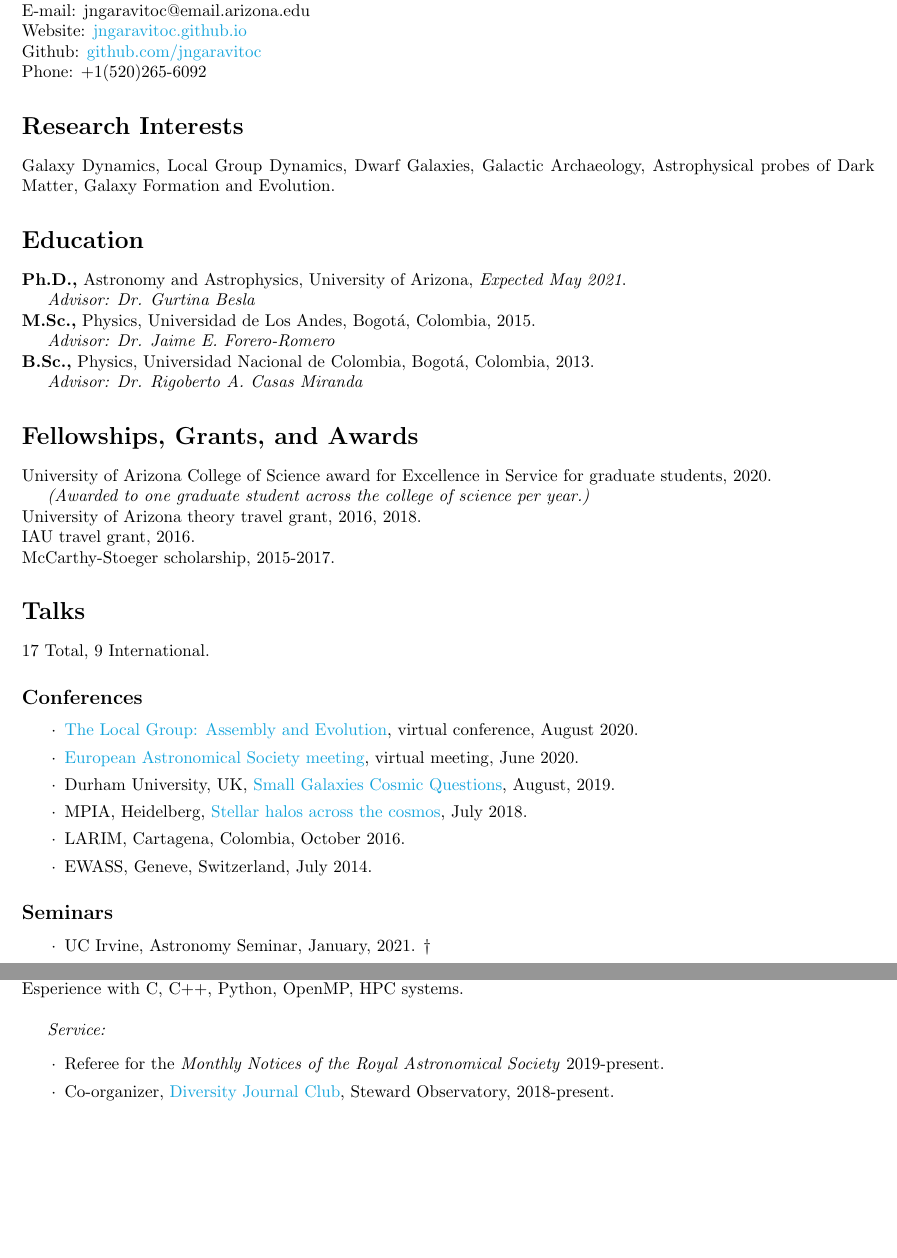
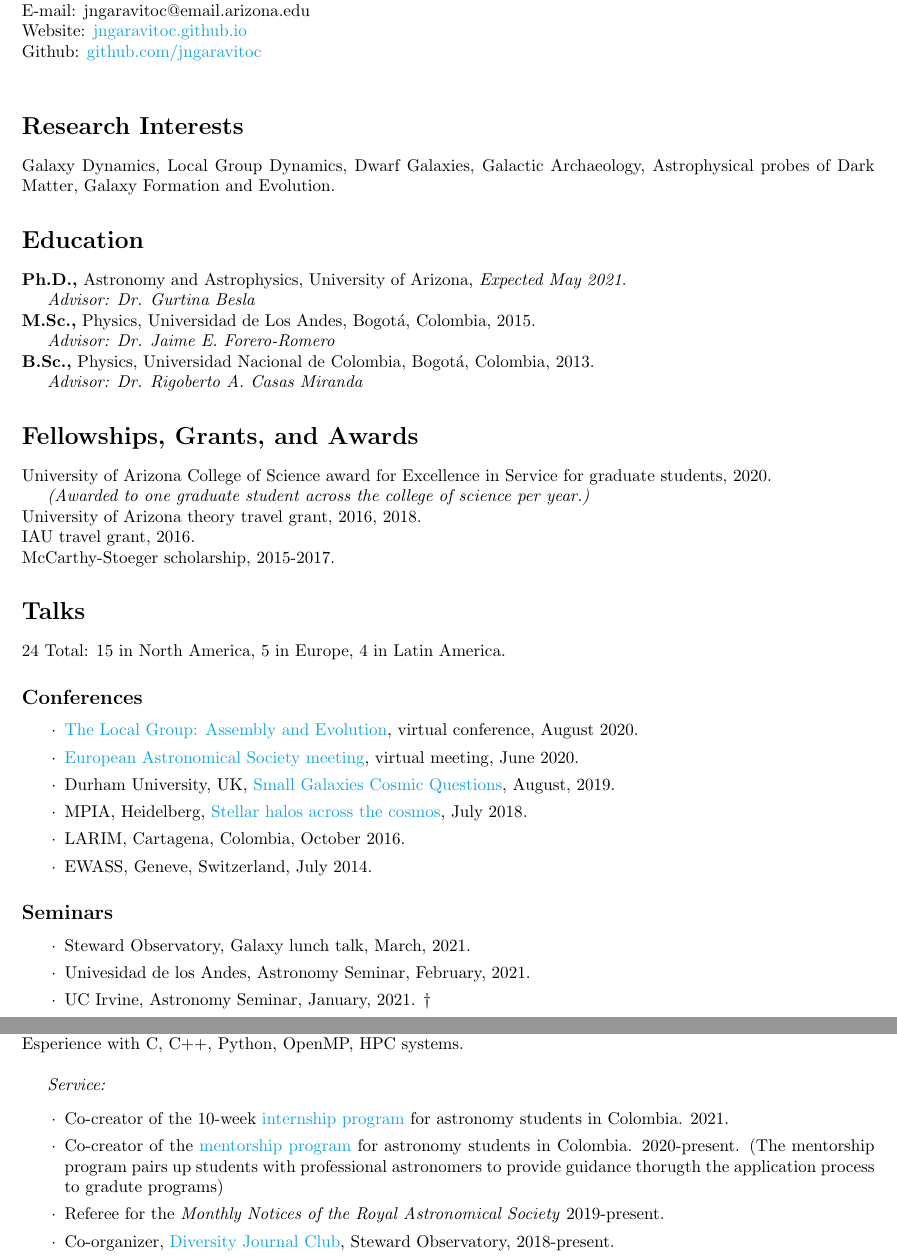
Before and after one commit to jngaravitoc/CV, a LaTeX CV (CV.tex): two parts of pages 1 and 2 of 4, joined at a grey line, cut so that both start at the same text, the shorter picture padded with empty space. Compiled offline with pdfLaTeX.

Commit message:
updated CV

```diff
--- a/CV.tex
+++ b/CV.tex
@@ -37,7 +37,7 @@
 E-mail: jngaravitoc@email.arizona.edu\\
 Website: \href{http://jngaravitoc.github.io/Garavito-Camargo}{jngaravitoc.github.io}\\
 Github: \href{http://www.github.com/jngaravitoc}{github.com/jngaravitoc}\\
-Phone: +1(520)265-6092
+%Phone: +1(520)265-6092
 \section*{Research Interests}
 Galaxy Dynamics, Local Group Dynamics, Dwarf Galaxies, Galactic
 Archaeology, Astrophysical probes of Dark Matter, Galaxy Formation and Evolution.
@@ -64,7 +64,7 @@ McCarthy-Stoeger scholarship, 2015-2017.
 %2010 - $1^{st}$ Place Maloka (interactive Science Museum) contest to design a didactical physics experiment.\\
 \section*{Talks}
 
-17 Total, 9 International.
+24 Total: 15 in North America, 5 in Europe, 4 in Latin America.
 
 \subsection*{Conferences}
 
@@ -86,6 +86,8 @@ McCarthy-Stoeger scholarship, 2015-2017.
   \setlength\itemsep{0.0em}
   \renewcommand\labelitemi{$\cdot$}
 
+\item Steward Observatory, Galaxy lunch talk, March, 2021.
+\item Univesidad de los Andes, Astronomy Seminar, February, 2021.
 \item UC Irvine, Astronomy Seminar, January, 2021. \dag
 \item Steward Observatory, Early Career Scientist talk, December, 2020. \dag
 \item CCAPP, Seminar, December, 2020. \dag
@@ -130,10 +132,15 @@ Esperience with C, C++, Python, OpenMP, HPC systems.\\
 \begin{itemize}
   \setlength\itemsep{0.0em}
   \renewcommand\labelitemi{$\cdot$}
+\item Co-creator of the 10-week  \href{https://recastronomia.github.io/internship/}{internship program} for astronomy students in Colombia. 2021.
+
+\item Co-creator of the \href{https://recastronomia.github.io/mentores/}{mentorship program} for astronomy students in Colombia. 2020-present.
+  (The mentorship program pairs up students with professional astronomers to
+  provide guidance thorugth the application process to gradute programs)
+
 \item Referee for the \textit{Monthly Notices of the Royal Astronomical Society} 2019-present.
 \item Co-organizer,  \href{https://www.as.arizona.edu/diversity_coffee/}{Diversity Journal Club},
   Steward Observatory, 2018-present.
-\item Writer for \href{https://astrobitos.org/}{Astrobitos}, 2018-present.
 \item Proposal reviewer for \href{https://clubesdeciencia.co/}{Colombian Science Clubs}, 2018.
 \item Local Organizing Committee of the \href{http://forero.github.io/AndeanCosmologySchool/}{Andean Cosmology School}, Universidad de Los Andes, 2015.
 \item Organizer of the student astronomy seminar at the Planetarium of Bogot\'a, 2014-2015.
```
Also changed, not shown: CV.tex (10 more changed lines).
